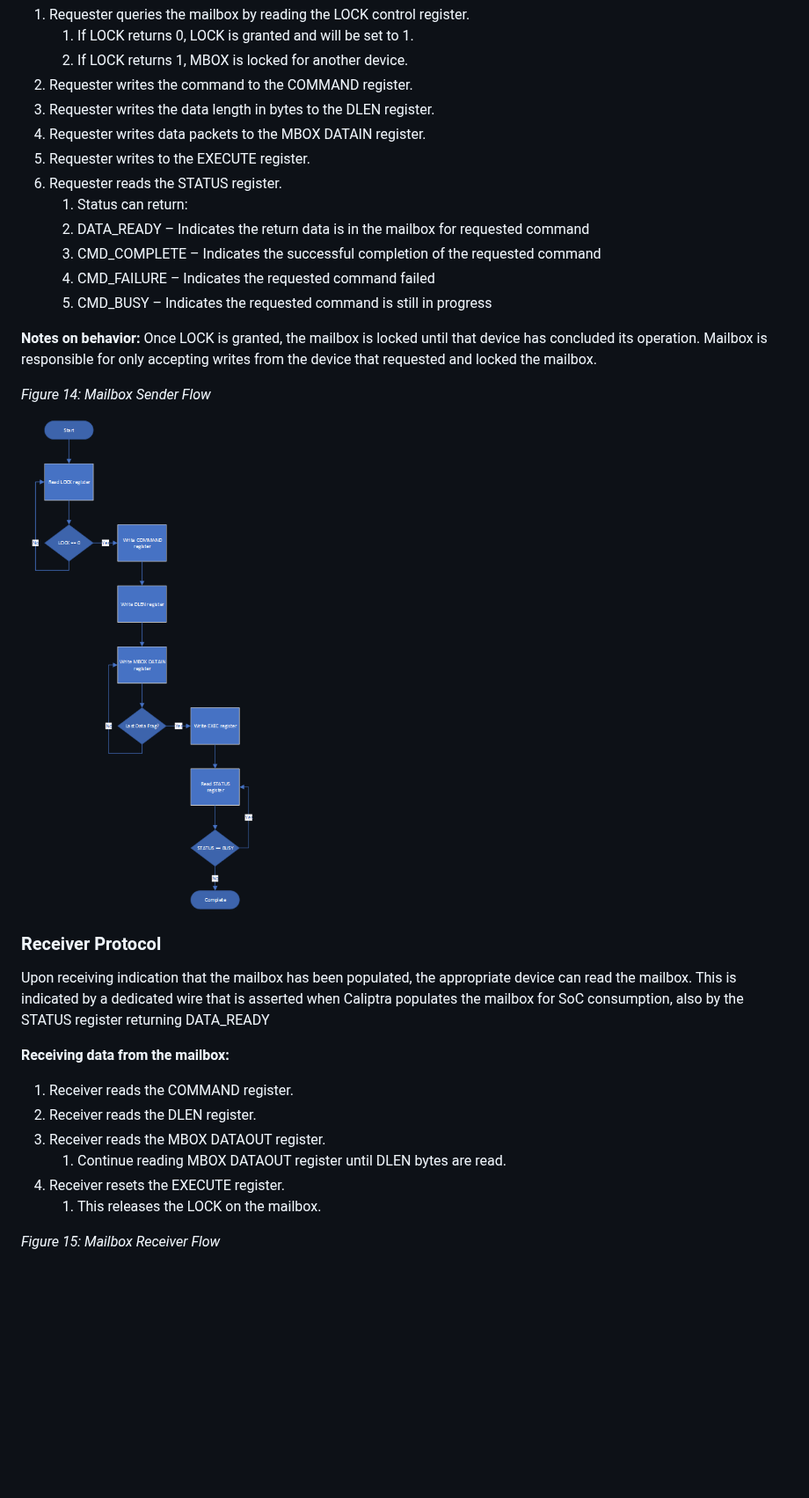
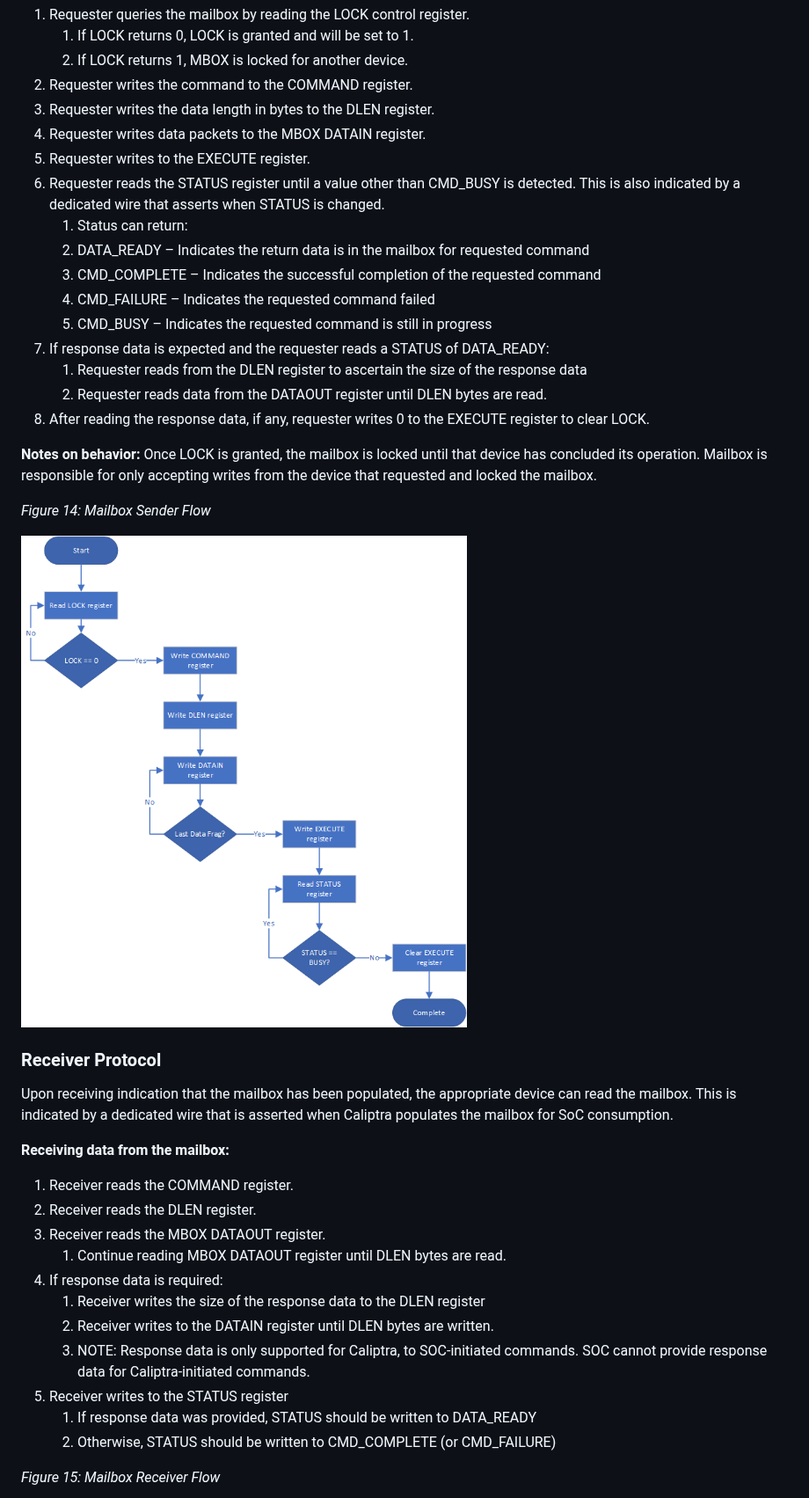
Before and after one commit to chipsalliance/Caliptra, a Markdown page: doc/Caliptra.md, the part around the change. Shown at 88% size. Rendered like a GitHub page; pictures changed too: doc/images/Caliptra_mbox_state.png; blank space fills up the shorter version.

Commit message:
Correct the inaccurate Mailbox flow description and update diagrams

```diff
--- a/doc/Caliptra.md
+++ b/doc/Caliptra.md
@@ -1220,12 +1220,16 @@ Mailboxes are generic data passing structures, the Caliptra hardware will only e
 3. Requester writes the data length in bytes to the DLEN register.
 4. Requester writes data packets to the MBOX DATAIN register.
 5. Requester writes to the EXECUTE register.
-6. Requester reads the STATUS register.
+6. Requester reads the STATUS register until a value other than CMD\_BUSY is detected. This is also indicated by a dedicated wire that asserts when STATUS is changed.
     1. Status can return:
     2. DATA\_READY – Indicates the return data is in the mailbox for requested command
     3. CMD\_COMPLETE – Indicates the successful completion of the requested command
     4. CMD\_FAILURE – Indicates the requested command failed
     5. CMD\_BUSY – Indicates the requested command is still in progress
+7. If response data is expected and the requester reads a STATUS of DATA\_READY:
+    1. Requester reads from the DLEN register to ascertain the size of the response data
+    2. Requester reads data from the DATAOUT register until DLEN bytes are read.
+8. After reading the response data, if any, requester writes 0 to the EXECUTE register to clear LOCK.
 
 **Notes on behavior:**
 Once LOCK is granted, the mailbox is locked until that device has concluded its operation. Mailbox is responsible for only accepting writes from the device that requested and locked the mailbox.
@@ -1236,7 +1240,7 @@ Once LOCK is granted, the mailbox is locked until that device has concluded its
 
 ### Receiver Protocol
 
-Upon receiving indication that the mailbox has been populated, the appropriate device can read the mailbox. This is indicated by a dedicated wire that is asserted when Caliptra populates the mailbox for SoC consumption, also by the STATUS register returning DATA\_READY
+Upon receiving indication that the mailbox has been populated, the appropriate device can read the mailbox. This is indicated by a dedicated wire that is asserted when Caliptra populates the mailbox for SoC consumption.
 
 **Receiving data from the mailbox:**
 
@@ -1244,8 +1248,13 @@ Upon receiving indication that the mailbox has been populated, the appropriate d
 2. Receiver reads the DLEN register.
 3. Receiver reads the MBOX DATAOUT register.
     1. Continue reading MBOX DATAOUT register until DLEN bytes are read.
-4. Receiver resets the EXECUTE register.
-    1. This releases the LOCK on the mailbox.
+4. If response data is required:
+    1. Receiver writes the size of the response data to the DLEN register
+    2. Receiver writes to the DATAIN register until DLEN bytes are written.
+    3. NOTE: Response data is only supported for Caliptra, to SOC-initiated commands. SOC cannot provide response data for Caliptra-initiated commands.
+5. Receiver writes to the STATUS register
+    1. If response data was provided, STATUS should be written to DATA\_READY
+    2. Otherwise, STATUS should be written to CMD\_COMPLETE (or CMD\_FAILURE)
 
 *Figure 15: Mailbox Receiver Flow*
 
```
Also changed, not shown: doc/images/Caliptra_mbox_sequence.png.
